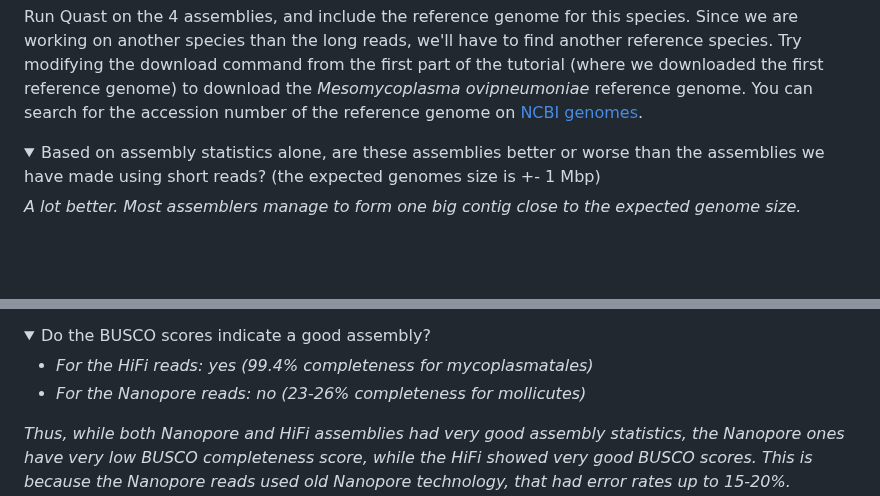
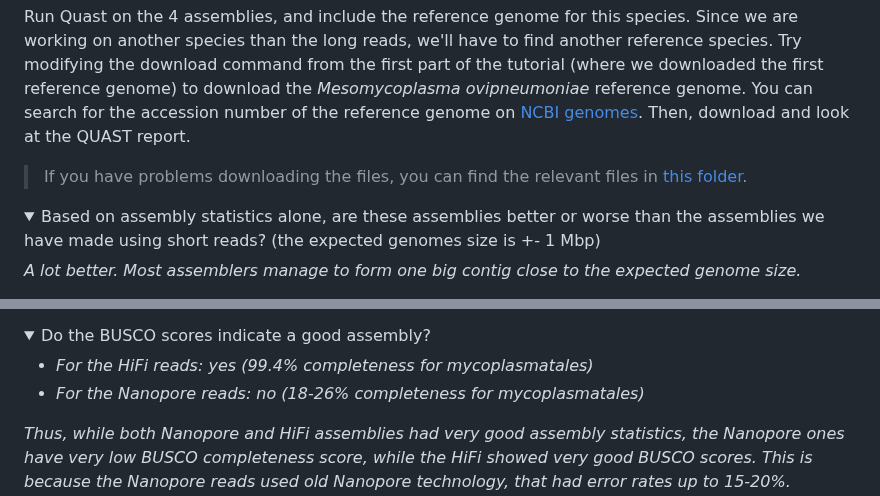
Before and after one commit to bramdanneels/IntroOmicsPract, a Markdown page: Practicals/03_GenomeAssembly.md, 2 parts joined by grey strips. Drawn GitHub-style; folded sections open; blank space fills up the shorter version.

```diff
--- a/Practicals/03_GenomeAssembly.md
+++ b/Practicals/03_GenomeAssembly.md
@@ -475,6 +475,8 @@ Run Quast on the 4 assemblies, and include the reference genome for this species
 Since we are working on another species than the long reads, we'll have to find another reference species.
 Try modifying the download command from the first part of the tutorial (where we downloaded the first reference genome) to download the _Mesomycoplasma ovipneumoniae_ reference genome.
 You can search for the accession number of the reference genome on [NCBI genomes](https://www.ncbi.nlm.nih.gov/genome/).
+Then, download and look at the QUAST report.
+> If you have problems downloading the files, you can find the relevant files in [this folder](../Outputs).
 
 <details>
 <summary>Based on assembly statistics alone, are these assemblies better or worse than the assemblies we have made using short reads? (the expected genomes size is +- 1 Mbp)</summary>
@@ -499,7 +501,7 @@ To check the completeness of the genome, run BUSCO on one assembly from the Nano
 <summary>Do the BUSCO scores indicate a good assembly?</summary>
 
 - _For the HiFi reads: yes (99.4% completeness for mycoplasmatales)_
-- _For the Nanopore reads: no (23-26% completeness for mollicutes)_
+- _For the Nanopore reads: no (18-26% completeness for mycoplasmatales)_
 
 _Thus, while both Nanopore and HiFi assemblies had very good assembly statistics, the Nanopore ones have very low BUSCO completeness score, while the HiFi showed very good BUSCO scores._
 _This is because the Nanopore reads used old Nanopore technology, that had error rates up to 15-20%. Assembling a genome using these reads alone leads to assemblies full of mitakes._
```
